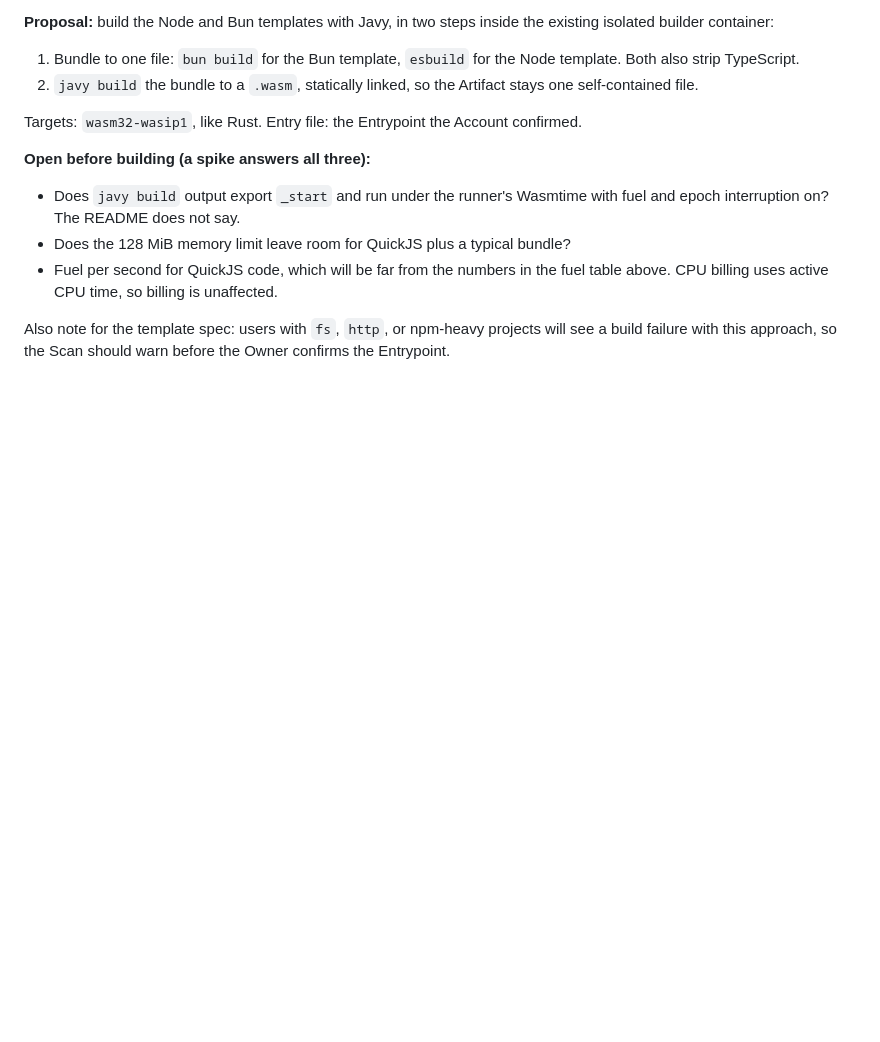
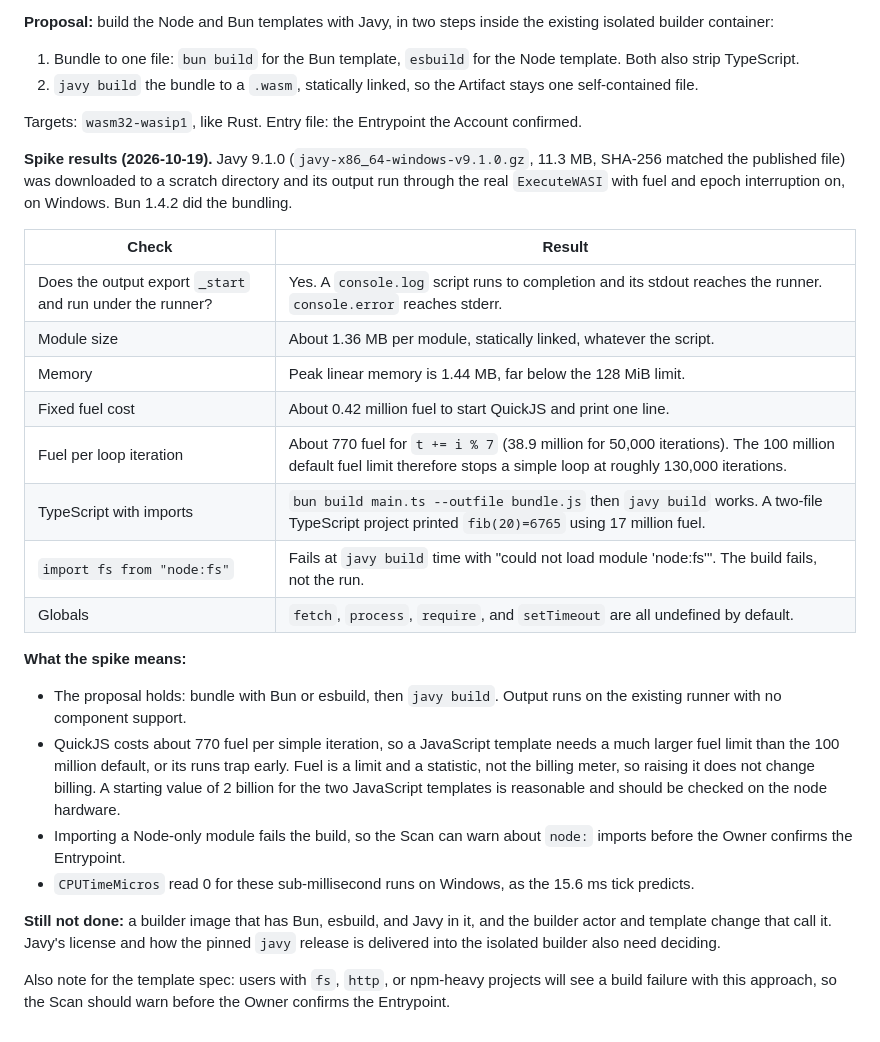
Before and after one commit to SMG3zx/Steven3zx.com, a Markdown page: janus/research/platform-fact-checks.md, the part around the change. Drawn GitHub-style; blank space fills up the shorter version.

Commit message:
Record the Javy spike for the Node and Bun templates
Javy output runs under the Wasmtime runner. Fuel per iteration is high
enough that JavaScript templates need a larger fuel limit.

Co-Authored-By: Claude Sonnet 5.5 <noreply@anthropic.com>

```diff
--- a/janus/research/platform-fact-checks.md
+++ b/janus/research/platform-fact-checks.md
@@ -119,9 +119,25 @@ Researched 2026-10-19 for the two unbuildable templates in `janus/janus-go/actor
 
 Targets: `wasm32-wasip1`, like Rust. Entry file: the Entrypoint the Account confirmed.
 
-**Open before building (a spike answers all three):**
-- Does `javy build` output export `_start` and run under the runner's Wasmtime with fuel and epoch interruption on? The README does not say.
-- Does the 128 MiB memory limit leave room for QuickJS plus a typical bundle?
-- Fuel per second for QuickJS code, which will be far from the numbers in the fuel table above. CPU billing uses active CPU time, so billing is unaffected.
+**Spike results (2026-10-19).** Javy 9.1.0 (`javy-x86_64-windows-v9.1.0.gz`, 11.3 MB, SHA-256 matched the published file) was downloaded to a scratch directory and its output run through the real `ExecuteWASI` with fuel and epoch interruption on, on Windows. Bun 1.4.2 did the bundling.
+
+| Check | Result |
+|---|---|
+| Does the output export `_start` and run under the runner? | Yes. A `console.log` script runs to completion and its stdout reaches the runner. `console.error` reaches stderr. |
+| Module size | About 1.36 MB per module, statically linked, whatever the script. |
+| Memory | Peak linear memory is 1.44 MB, far below the 128 MiB limit. |
+| Fixed fuel cost | About 0.42 million fuel to start QuickJS and print one line. |
+| Fuel per loop iteration | About 770 fuel for `t += i % 7` (38.9 million for 50,000 iterations). The 100 million default fuel limit therefore stops a simple loop at roughly 130,000 iterations. |
+| TypeScript with imports | `bun build main.ts --outfile bundle.js` then `javy build` works. A two-file TypeScript project printed `fib(20)=6765` using 17 million fuel. |
+| `import fs from "node:fs"` | Fails at `javy build` time with "could not load module 'node:fs'". The build fails, not the run. |
+| Globals | `fetch`, `process`, `require`, and `setTimeout` are all undefined by default. |
+
+**What the spike means:**
+- The proposal holds: bundle with Bun or esbuild, then `javy build`. Output runs on the existing runner with no component support.
+- QuickJS costs about 770 fuel per simple iteration, so a JavaScript template needs a much larger fuel limit than the 100 million default, or its runs trap early. Fuel is a limit and a statistic, not the billing meter, so raising it does not change billing. A starting value of 2 billion for the two JavaScript templates is reasonable and should be checked on the node hardware.
+- Importing a Node-only module fails the build, so the Scan can warn about `node:` imports before the Owner confirms the Entrypoint.
+- `CPUTimeMicros` read 0 for these sub-millisecond runs on Windows, as the 15.6 ms tick predicts.
+
+**Still not done:** a builder image that has Bun, esbuild, and Javy in it, and the builder actor and template change that call it. Javy's license and how the pinned `javy` release is delivered into the isolated builder also need deciding.
 
 Also note for the template spec: users with `fs`, `http`, or npm-heavy projects will see a build failure with this approach, so the Scan should warn before the Owner confirms the Entrypoint.
```
